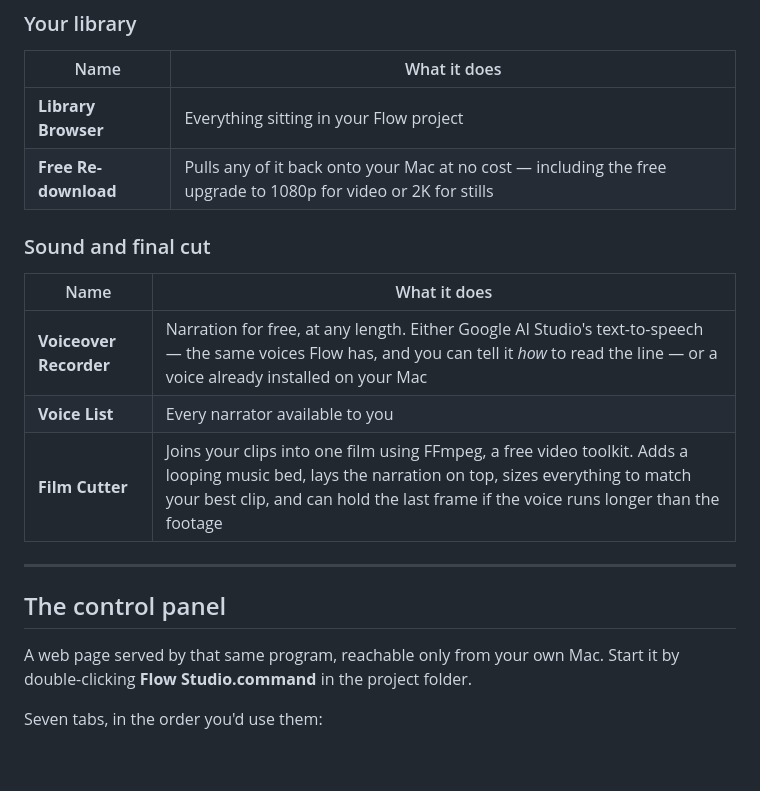
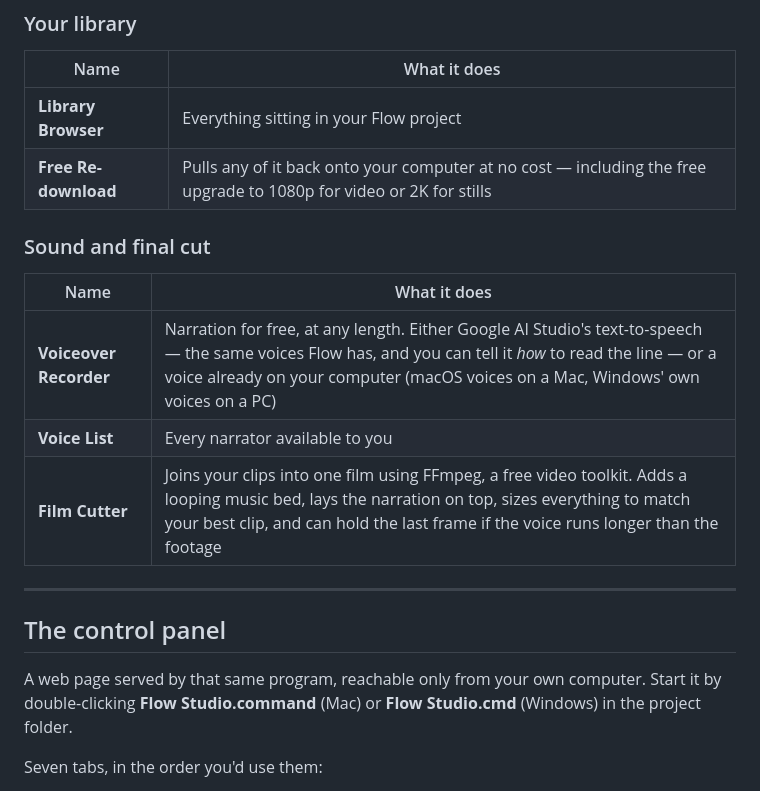
Before and after one commit to GTAI-1/flow-mcp, a Markdown page: OVERVIEW.md, the part around one of its changes. Rendered like a GitHub page; blank space fills up the shorter version.

```diff
--- a/OVERVIEW.md
+++ b/OVERVIEW.md
@@ -81,13 +96,13 @@ This is a limit in Flow itself, not something we can program around. The exact j
 | Name | What it does |
 |---|---|
 | **Library Browser** | Everything sitting in your Flow project |
-| **Free Re-download** | Pulls any of it back onto your Mac at no cost — including the free upgrade to 1080p for video or 2K for stills |
+| **Free Re-download** | Pulls any of it back onto your computer at no cost — including the free upgrade to 1080p for video or 2K for stills |
 
 ### Sound and final cut
 
 | Name | What it does |
 |---|---|
-| **Voiceover Recorder** | Narration for free, at any length. Either Google AI Studio's text-to-speech — the same voices Flow has, and you can tell it *how* to read the line — or a voice already installed on your Mac |
+| **Voiceover Recorder** | Narration for free, at any length. Either Google AI Studio's text-to-speech — the same voices Flow has, and you can tell it *how* to read the line — or a voice already on your computer (macOS voices on a Mac, Windows' own voices on a PC) |
 | **Voice List** | Every narrator available to you |
 | **Film Cutter** | Joins your clips into one film using FFmpeg, a free video toolkit. Adds a looping music bed, lays the narration on top, sizes everything to match your best clip, and can hold the last frame if the voice runs longer than the footage |
 
@@ -95,8 +110,8 @@ This is a limit in Flow itself, not something we can program around. The exact j
 
 ## The control panel
 
-A web page served by that same program, reachable only from your own Mac.
-Start it by double-clicking **Flow Studio.command** in the project folder.
+A web page served by that same program, reachable only from your own computer.
+Start it by double-clicking **Flow Studio.command** (Mac) or **Flow Studio.cmd** (Windows) in the project folder.
 
 Seven tabs, in the order you'd use them:
 
```
Also changed, not shown: other parts of OVERVIEW.md (+23 -8 lines).
